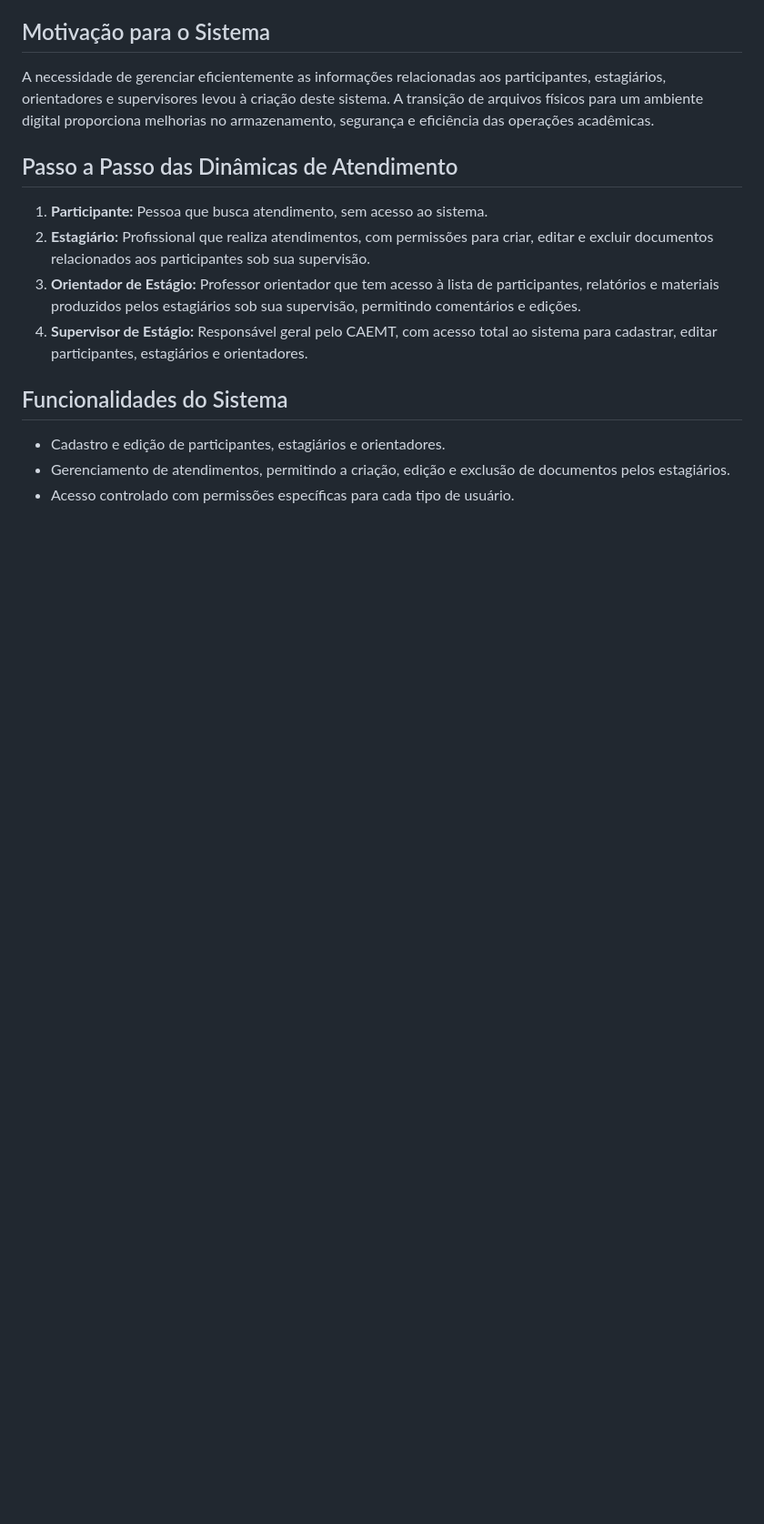
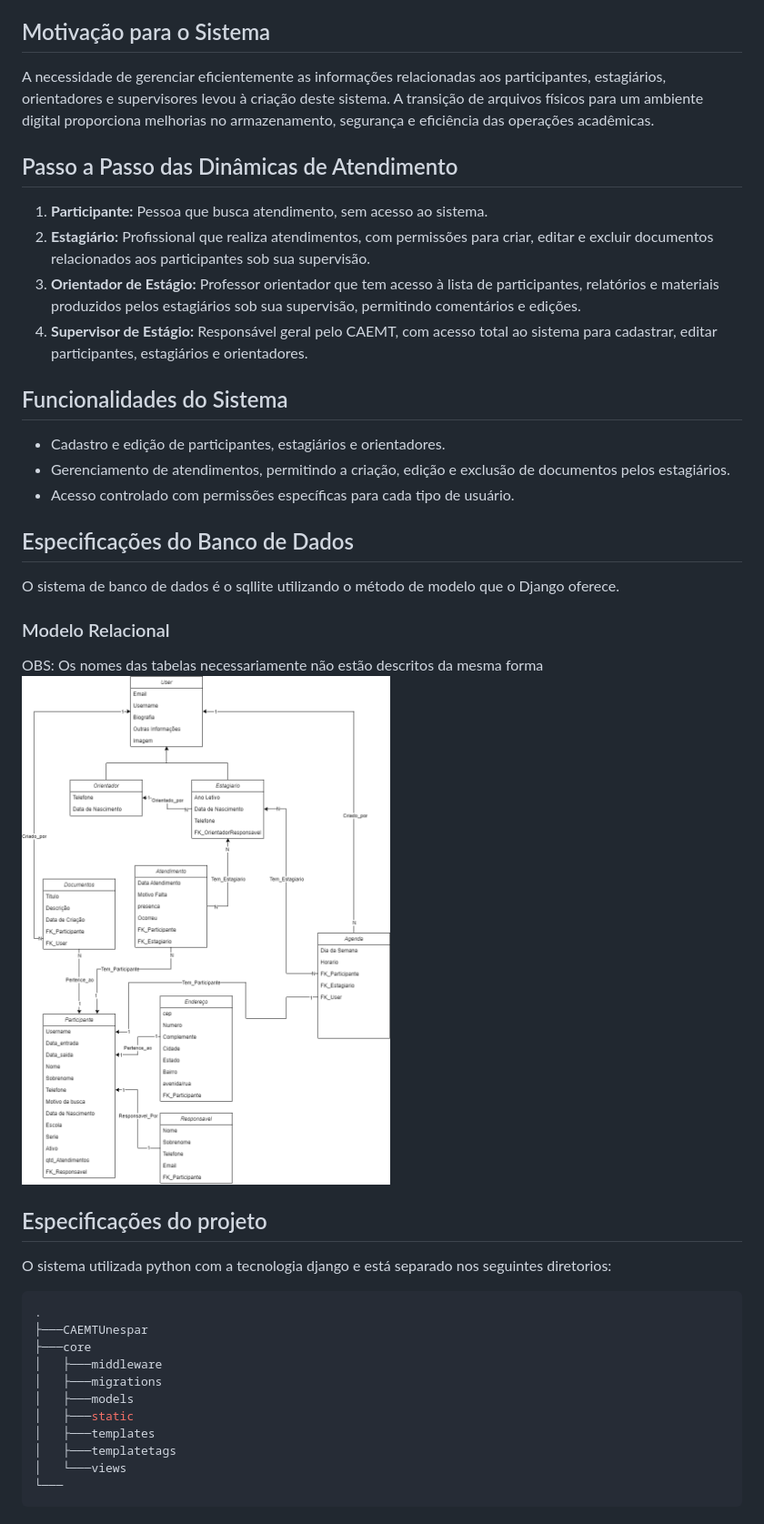
Before and after one commit to thisisrenan/CAEMT_Unespar, a Markdown page: README.md, the part around the change. Shown: that part at 91% size. GitHub-like rendering; pictures changed too: img_readme/ModeloBDCAEMT.drawio.png (added); blank space fills up the shorter version.

Commit message:
Add informações ao readme

````diff
--- a/README.md
+++ b/README.md
@@ -26,3 +26,28 @@ A necessidade de gerenciar eficientemente as informações relacionadas aos part
 - Cadastro e edição de participantes, estagiários e orientadores.
 - Gerenciamento de atendimentos, permitindo a criação, edição e exclusão de documentos pelos estagiários.
 - Acesso controlado com permissões específicas para cada tipo de usuário.
+
+## Especificações do Banco de Dados
+
+O sistema de banco de dados é o sqllite utilizando o método de modelo que o Django oferece.
+### Modelo Relacional
+OBS: Os nomes das tabelas necessariamente não estão descritos da mesma forma
+![alt text](./img_readme/ModeloBDCAEMT.drawio.png)
+
+
+## Especificações do projeto
+
+O sistema utilizada python com a tecnologia django e está separado nos seguintes diretorios:
+```shell
+.
+├───CAEMTUnespar
+├───core
+│   ├───middleware
+│   ├───migrations
+│   ├───models
+│   ├───static
+│   ├───templates
+│   ├───templatetags
+│   └───views
+└───
+```
````
